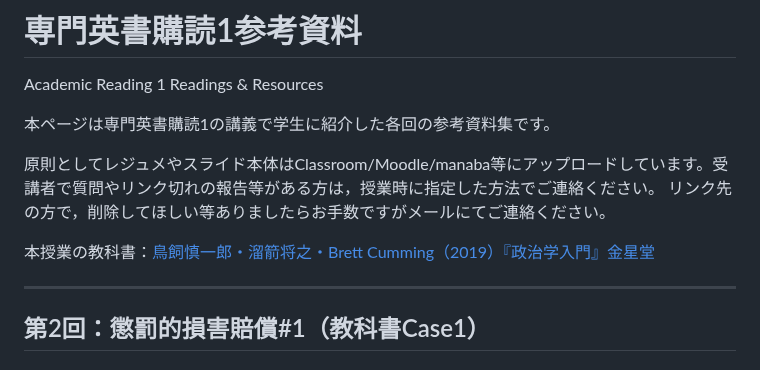
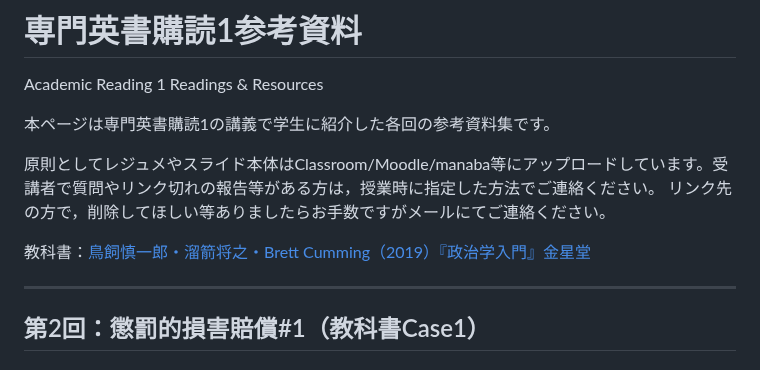
Before and after one commit to t1ktk/t1ktk.github.io, a Markdown page: teaching/academicreading_1.md, the part around one of its changes. Rendered like a GitHub page.

```diff
--- a/teaching/academicreading_1.md
+++ b/teaching/academicreading_1.md
@@ -6,7 +6,7 @@ Academic Reading 1 Readings & Resources
 原則としてレジュメやスライド本体はClassroom/Moodle/manaba等にアップロードしています。受講者で質問やリンク切れの報告等がある方は，授業時に指定した方法でご連絡ください。
 リンク先の方で，削除してほしい等ありましたらお手数ですがメールにてご連絡ください。
 
-本授業の教科書：[鳥飼慎一郎・溜箭将之・Brett Cumming（2019）『政治学入門』金星堂](https://www.kinsei-do.co.jp/books/3984/)
+教科書：[鳥飼慎一郎・溜箭将之・Brett Cumming（2019）『政治学入門』金星堂](https://www.kinsei-do.co.jp/books/3984/)
 
 ---
 ## 第2回：懲罰的損害賠償#1（教科書Case1）
```
Also changed, not shown: other parts of teaching/academicreading_1.md (+1 -1 lines).
